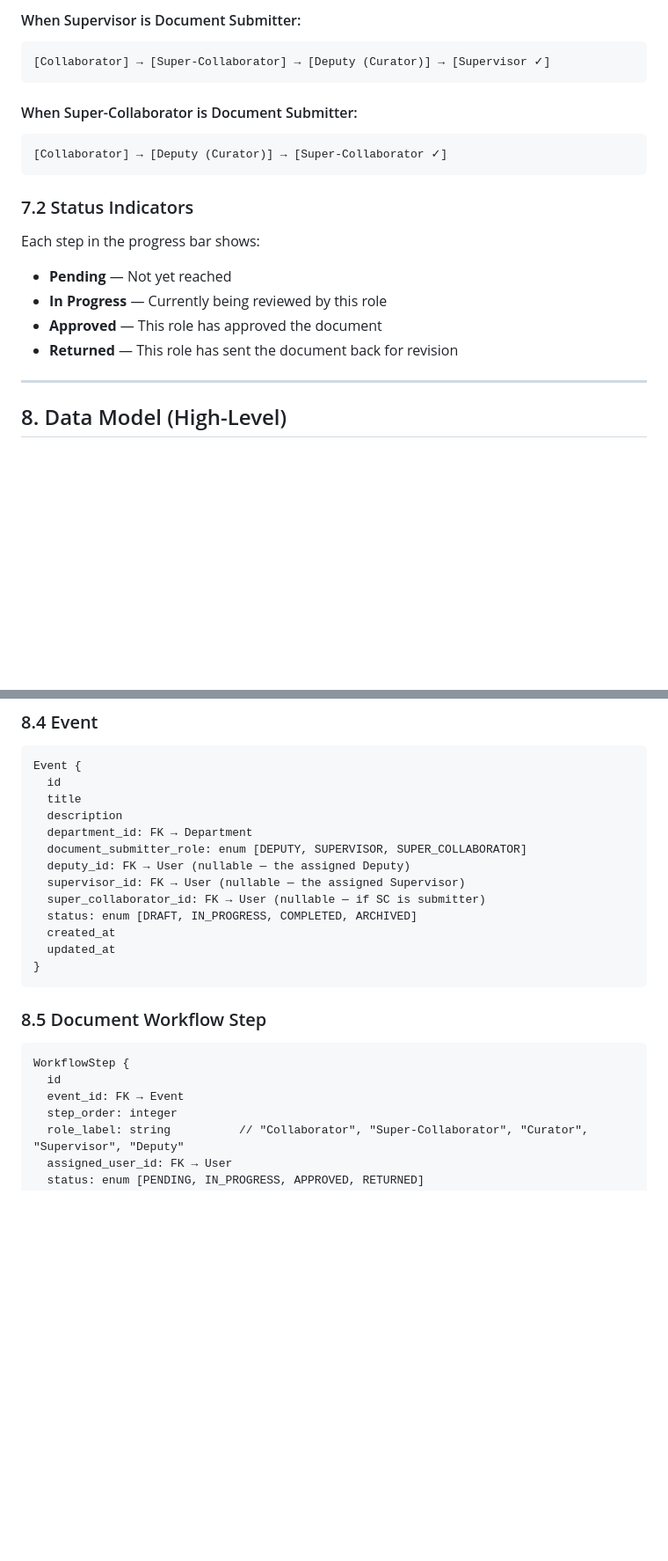
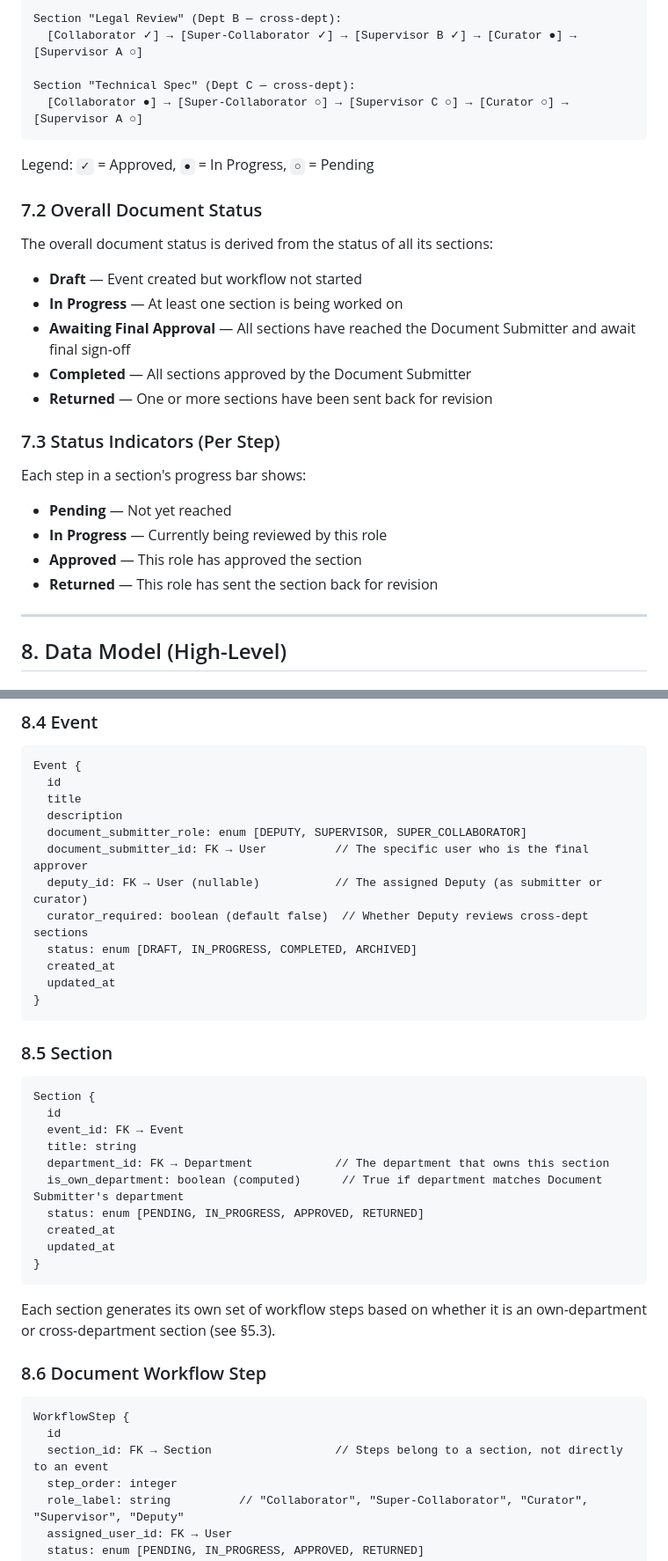
Before and after one commit to portalmoesd/vector-app, a Markdown page: DESIGN_DOCUMENT.md, 2 parts joined by grey strips. Shown at 88% size. GitHub-like rendering; blank space fills up the shorter version.

````diff
--- a/DESIGN_DOCUMENT.md
+++ b/DESIGN_DOCUMENT.md
@@ -187,21 +239,30 @@ The progress bar adapts based on the Document Submitter:
 
-#### When Supervisor is Document Submitter:
-```
-[Collaborator] → [Super-Collaborator] → [Deputy (Curator)] → [Supervisor ✓]
+Section "Legal Review" (Dept B — cross-dept):
+  [Collaborator ✓] → [Super-Collaborator ✓] → [Supervisor B ✓] → [Curator ●] → [Supervisor A ○]
+
+Section "Technical Spec" (Dept C — cross-dept):
+  [Collaborator ●] → [Super-Collaborator ○] → [Supervisor C ○] → [Curator ○] → [Supervisor A ○]
 ```
 
-#### When Super-Collaborator is Document Submitter:
-```
-[Collaborator] → [Deputy (Curator)] → [Super-Collaborator ✓]
-```
+Legend: `✓` = Approved, `●` = In Progress, `○` = Pending
 
-### 7.2 Status Indicators
+### 7.2 Overall Document Status
 
-Each step in the progress bar shows:
+The overall document status is derived from the status of all its sections:
+
+- **Draft** — Event created but workflow not started
+- **In Progress** — At least one section is being worked on
+- **Awaiting Final Approval** — All sections have reached the Document Submitter and await final sign-off
+- **Completed** — All sections approved by the Document Submitter
+- **Returned** — One or more sections have been sent back for revision
+
+### 7.3 Status Indicators (Per Step)
+
+Each step in a section's progress bar shows:
 - **Pending** — Not yet reached
 - **In Progress** — Currently being reviewed by this role
-- **Approved** — This role has approved the document
-- **Returned** — This role has sent the document back for revision
+- **Approved** — This role has approved the section
+- **Returned** — This role has sent the section back for revision
 
 ---
 
@@ -254,23 +315,40 @@ Event {
   id
   title
   description
-  department_id: FK → Department
   document_submitter_role: enum [DEPUTY, SUPERVISOR, SUPER_COLLABORATOR]
-  deputy_id: FK → User (nullable — the assigned Deputy)
-  supervisor_id: FK → User (nullable — the assigned Supervisor)
-  super_collaborator_id: FK → User (nullable — if SC is submitter)
+  document_submitter_id: FK → User          // The specific user who is the final approver
+  deputy_id: FK → User (nullable)           // The assigned Deputy (as submitter or curator)
+  curator_required: boolean (default false)  // Whether Deputy reviews cross-dept sections
   status: enum [DRAFT, IN_PROGRESS, COMPLETED, ARCHIVED]
   created_at
   updated_at
 }
 ```
 
-### 8.5 Document Workflow Step
+### 8.5 Section
+
+```
+Section {
+  id
+  event_id: FK → Event
+  title: string
+  department_id: FK → Department            // The department that owns this section
+  is_own_department: boolean (computed)      // True if department matches Document Submitter's department
+  status: enum [PENDING, IN_PROGRESS, APPROVED, RETURNED]
+  created_at
+  updated_at
+}
+```
+
+Each section generates its own set of workflow steps based on whether it is an own-department
+or cross-department section (see §5.3).
+
+### 8.6 Document Workflow Step
 
 ```
 WorkflowStep {
   id
-  event_id: FK → Event
+  section_id: FK → Section                  // Steps belong to a section, not directly to an event
   step_order: integer
   role_label: string          // "Collaborator", "Super-Collaborator", "Curator", "Supervisor", "Deputy"
   assigned_user_id: FK → User
````
Also changed, not shown: other parts of DESIGN_DOCUMENT.md (+94 -39 lines).
